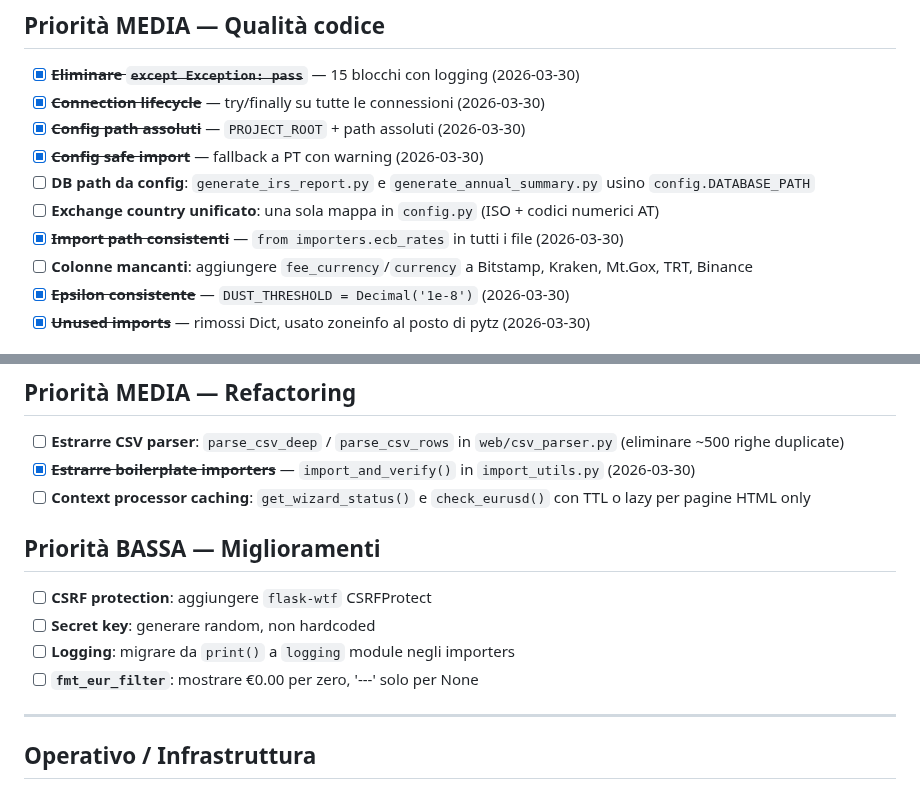
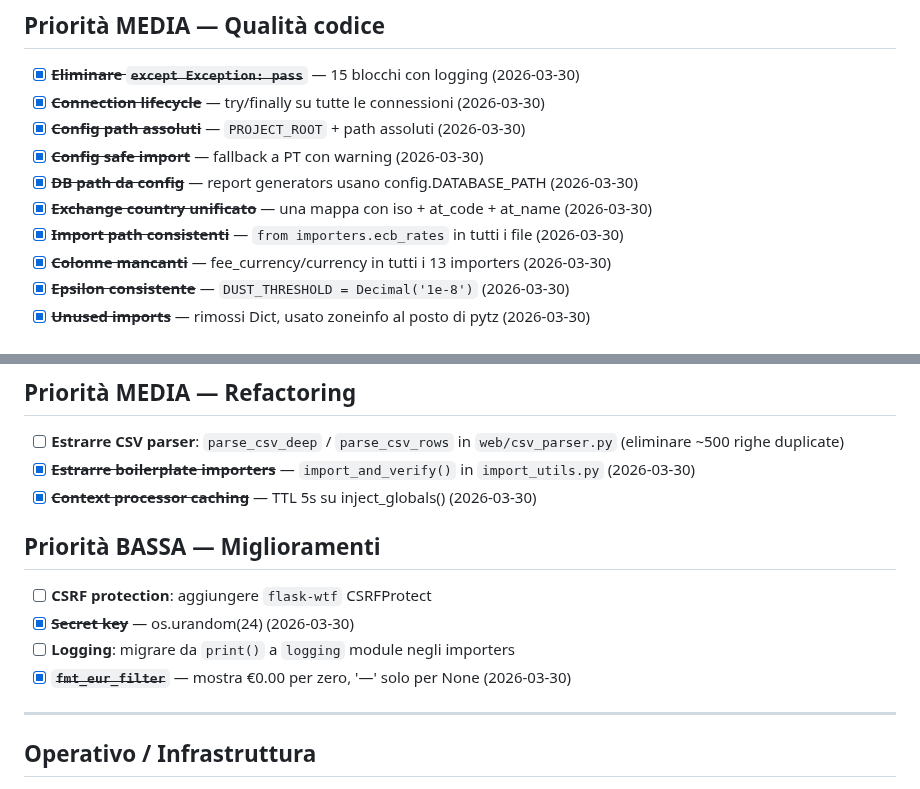
Before and after one commit to gabridome/crypto-fifo-tracker, a Markdown page: doc/TODO.md, 2 parts joined by grey strips. GitHub-like rendering.

Commit message:
Update TODO: mark ondata 4 tasks as completed (6 more items)
DB path from config, exchange country unified, missing columns,
context processor caching, random secret key, fmt_eur_filter.

Co-Authored-By: Claude Opus 4.6 (1M context) <noreply@anthropic.com>

```diff
--- a/doc/TODO.md
+++ b/doc/TODO.md
@@ -23,10 +23,10 @@
 - [x] ~~**Connection lifecycle**~~ — try/finally su tutte le connessioni (2026-03-30)
 - [x] ~~**Config path assoluti**~~ — `PROJECT_ROOT` + path assoluti (2026-03-30)
 - [x] ~~**Config safe import**~~ — fallback a PT con warning (2026-03-30)
-- [ ] **DB path da config**: `generate_irs_report.py` e `generate_annual_summary.py` usino `config.DATABASE_PATH`
-- [ ] **Exchange country unificato**: una sola mappa in `config.py` (ISO + codici numerici AT)
+- [x] ~~**DB path da config**~~ — report generators usano config.DATABASE_PATH (2026-03-30)
+- [x] ~~**Exchange country unificato**~~ — una mappa con iso + at_code + at_name (2026-03-30)
 - [x] ~~**Import path consistenti**~~ — `from importers.ecb_rates` in tutti i file (2026-03-30)
-- [ ] **Colonne mancanti**: aggiungere `fee_currency`/`currency` a Bitstamp, Kraken, Mt.Gox, TRT, Binance
+- [x] ~~**Colonne mancanti**~~ — fee_currency/currency in tutti i 13 importers (2026-03-30)
 - [x] ~~**Epsilon consistente**~~ — `DUST_THRESHOLD = Decimal('1e-8')` (2026-03-30)
 - [x] ~~**Unused imports**~~ — rimossi Dict, usato zoneinfo al posto di pytz (2026-03-30)
 
@@ -42,14 +42,14 @@
 
 - [ ] **Estrarre CSV parser**: `parse_csv_deep` / `parse_csv_rows` in `web/csv_parser.py` (eliminare ~500 righe duplicate)
 - [x] ~~**Estrarre boilerplate importers**~~ — `import_and_verify()` in `import_utils.py` (2026-03-30)
-- [ ] **Context processor caching**: `get_wizard_status()` e `check_eurusd()` con TTL o lazy per pagine HTML only
+- [x] ~~**Context processor caching**~~ — TTL 5s su inject_globals() (2026-03-30)
 
 ## Priorità BASSA — Miglioramenti
 
 - [ ] **CSRF protection**: aggiungere `flask-wtf` CSRFProtect
-- [ ] **Secret key**: generare random, non hardcoded
+- [x] ~~**Secret key**~~ — os.urandom(24) (2026-03-30)
 - [ ] **Logging**: migrare da `print()` a `logging` module negli importers
-- [ ] **`fmt_eur_filter`**: mostrare €0.00 per zero, '---' solo per None
+- [x] ~~**`fmt_eur_filter`**~~ — mostra €0.00 per zero, '—' solo per None (2026-03-30)
 
 ---
 
```
